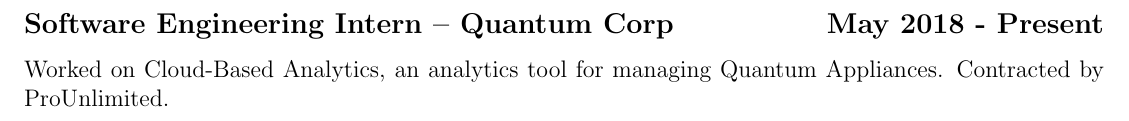
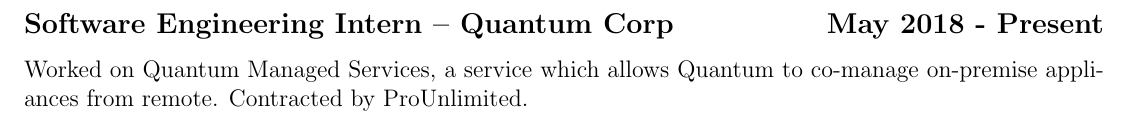
Before and after one commit to KevinPal/Resume-1, a LaTeX document (professional/quantum.tex): part of the page, cut so that both start at the same text. Compiled offline with pdfLaTeX.

Commit message:
Replaced CBA with QMS, more accurate.

```diff
--- a/professional/quantum.tex
+++ b/professional/quantum.tex
@@ -1,6 +1,7 @@
 \documentclass[../Resume.tex]{subfiles}
 \begin{document}
     \subsection{Software Engineering Intern -- Quantum Corp\null\hfill May 2018 - Present}
-    \par Worked on Cloud-Based Analytics, an analytics tool for managing Quantum Appliances. Contracted by ProUnlimited.
+    \par Worked on Quantum Managed Services, a service which allows Quantum to co-manage on-premise appliances from remote.
+    Contracted by ProUnlimited.
     \vspace*{-2mm}
 \end{document}
```
Also changed, not shown: Resume.jpg, Resume.pdf.
